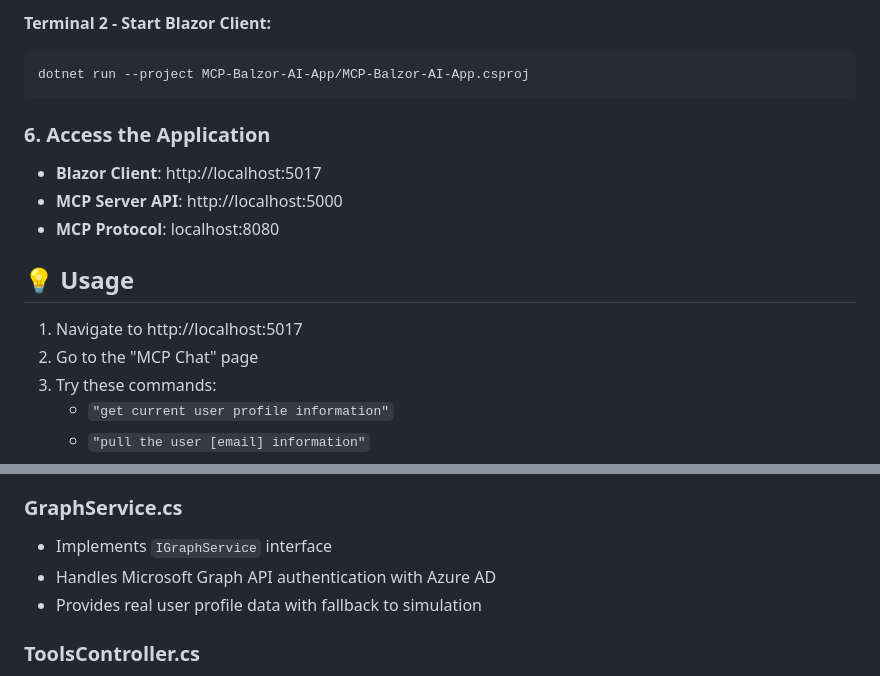
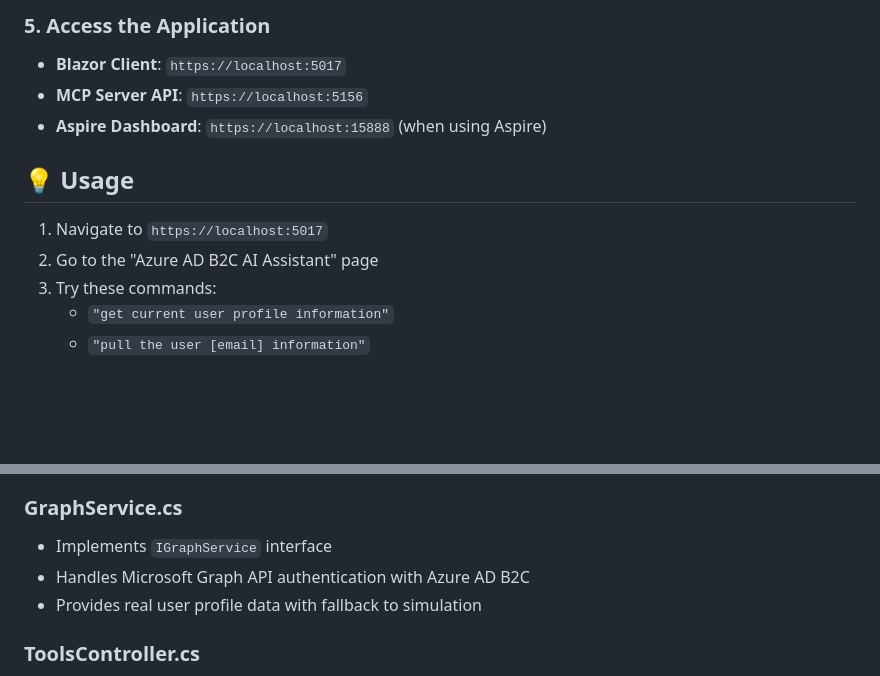
Before and after one commit to gowthamece/MCP, a Markdown page: README.md, 2 parts joined by grey strips. Drawn GitHub-style; blank space fills up the shorter version.

````diff
--- a/README.md
+++ b/README.md
@@ -103,19 +153,14 @@ dotnet run --project MCP-Balzor-AI-App.MCPServer/MCP-Balzor-AI-App.MCPServer.csp
 ```
 
-**Terminal 2 - Start Blazor Client:**
-```bash
-dotnet run --project MCP-Balzor-AI-App/MCP-Balzor-AI-App.csproj
-```
-
-### 6. Access the Application
-- **Blazor Client**: http://localhost:5017
-- **MCP Server API**: http://localhost:5000
-- **MCP Protocol**: localhost:8080
+### 5. Access the Application
+- **Blazor Client**: `https://localhost:5017`
+- **MCP Server API**: `https://localhost:5156`
+- **Aspire Dashboard**: `https://localhost:15888` (when using Aspire)
 
 ## 💡 Usage
 
-1. Navigate to http://localhost:5017
-2. Go to the "MCP Chat" page
+1. Navigate to `https://localhost:5017`
+2. Go to the "Azure AD B2C AI Assistant" page
 3. Try these commands:
    - `"get current user profile information"`
    - `"pull the user [email] information"`
@@ -130,7 +175,7 @@ dotnet run --project MCP-Balzor-AI-App/MCP-Balzor-AI-App.csproj
 
 ### GraphService.cs
 - Implements `IGraphService` interface
-- Handles Microsoft Graph API authentication with Azure AD
+- Handles Microsoft Graph API authentication with Azure AD B2C
 - Provides real user profile data with fallback to simulation
 
 ### ToolsController.cs
````
Also changed, not shown: other parts of README.md (+89 -39 lines).
